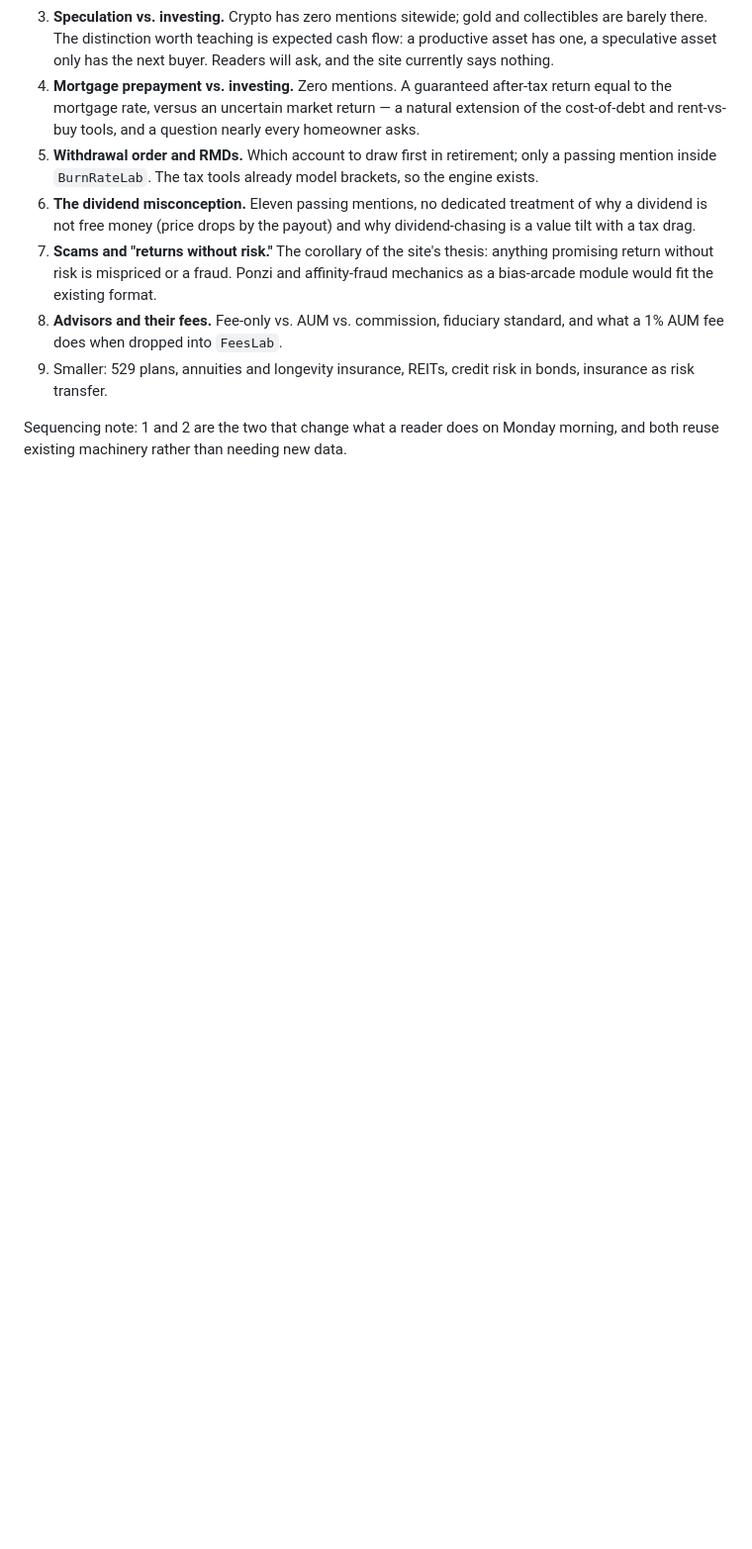
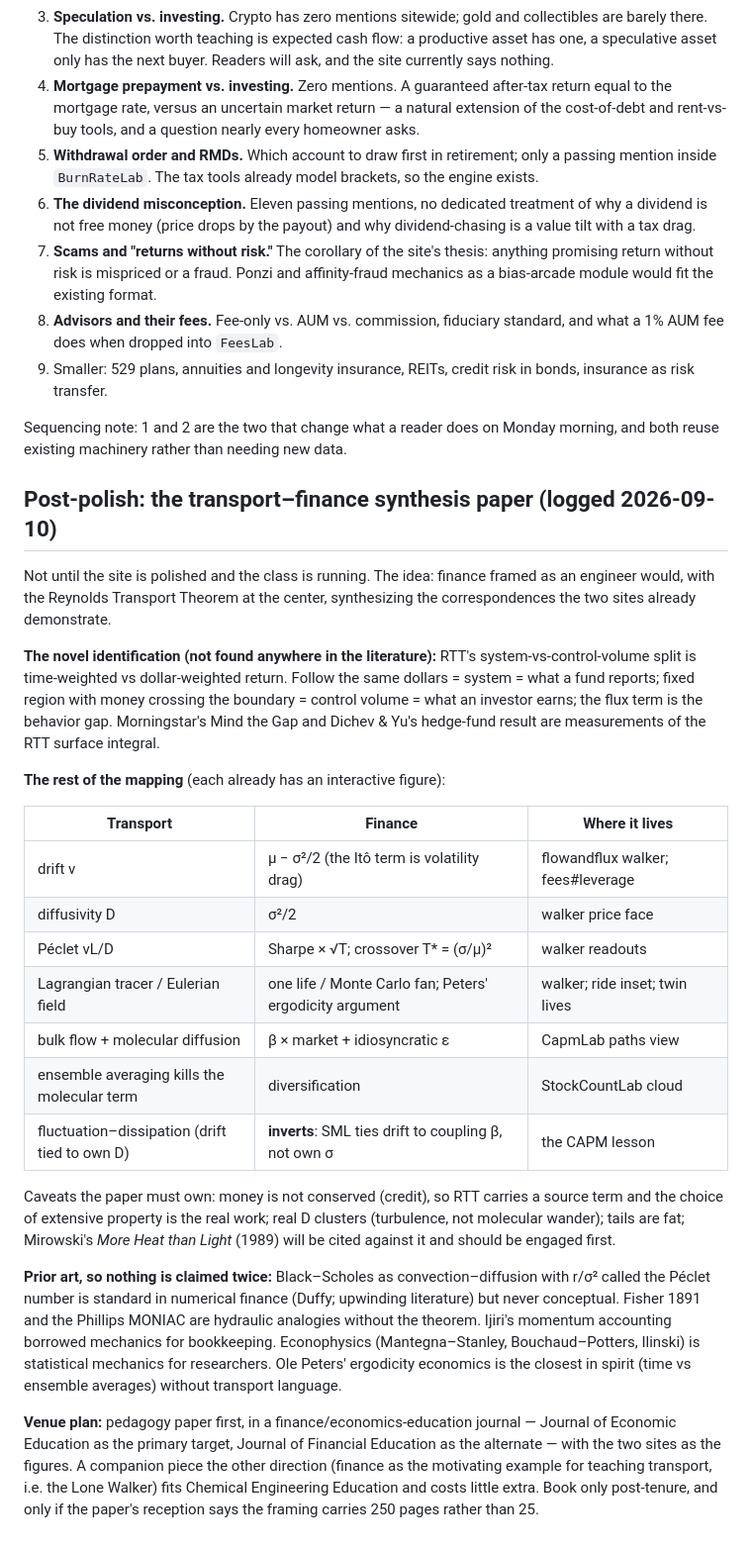
Before and after one commit to BuyRisk/buyrisk.github.io, a Markdown page: docs/future-work.md, the part around the change. Shown at 99% size. Rendered like a GitHub page; blank space fills up the shorter version.

Commit message:
Log the transport-finance synthesis paper as post-polish future work
Co-Authored-By: Claude Opus 5 <noreply@anthropic.com>

```diff
--- a/docs/future-work.md
+++ b/docs/future-work.md
@@ -382,3 +382,51 @@ beginner would actually need it. Full audit: `docs/audit-2026-09-02.md`.
 
 Sequencing note: 1 and 2 are the two that change what a reader does on Monday
 morning, and both reuse existing machinery rather than needing new data.
+
+## Post-polish: the transport–finance synthesis paper (logged 2026-09-10)
+
+Not until the site is polished and the class is running. The idea: finance
+framed as an engineer would, with the Reynolds Transport Theorem at the
+center, synthesizing the correspondences the two sites already demonstrate.
+
+**The novel identification (not found anywhere in the literature):** RTT's
+system-vs-control-volume split is time-weighted vs dollar-weighted return.
+Follow the same dollars = system = what a fund reports; fixed region with
+money crossing the boundary = control volume = what an investor earns; the
+flux term is the behavior gap. Morningstar's Mind the Gap and Dichev & Yu's
+hedge-fund result are measurements of the RTT surface integral.
+
+**The rest of the mapping** (each already has an interactive figure):
+
+| Transport | Finance | Where it lives |
+|---|---|---|
+| drift v | μ − σ²/2 (the Itô term is volatility drag) | flowandflux walker; fees#leverage |
+| diffusivity D | σ²/2 | walker price face |
+| Péclet vL/D | Sharpe × √T; crossover T* = (σ/μ)² | walker readouts |
+| Lagrangian tracer / Eulerian field | one life / Monte Carlo fan; Peters' ergodicity argument | walker; ride inset; twin lives |
+| bulk flow + molecular diffusion | β × market + idiosyncratic ε | CapmLab paths view |
+| ensemble averaging kills the molecular term | diversification | StockCountLab cloud |
+| fluctuation–dissipation (drift tied to own D) | **inverts**: SML ties drift to coupling β, not own σ | the CAPM lesson |
+
+Caveats the paper must own: money is not conserved (credit), so RTT carries
+a source term and the choice of extensive property is the real work; real
+D clusters (turbulence, not molecular wander); tails are fat; Mirowski's
+*More Heat than Light* (1989) will be cited against it and should be
+engaged first.
+
+**Prior art, so nothing is claimed twice:** Black–Scholes as
+convection–diffusion with r/σ² called the Péclet number is standard in
+numerical finance (Duffy; upwinding literature) but never conceptual.
+Fisher 1891 and the Phillips MONIAC are hydraulic analogies without the
+theorem. Ijiri's momentum accounting borrowed mechanics for bookkeeping.
+Econophysics (Mantegna–Stanley, Bouchaud–Potters, Ilinski) is statistical
+mechanics for researchers. Ole Peters' ergodicity economics is the closest
+in spirit (time vs ensemble averages) without transport language.
+
+**Venue plan:** pedagogy paper first, in a finance/economics-education
+journal — Journal of Economic Education as the primary target, Journal of
+Financial Education as the alternate — with the two sites as the figures.
+A companion piece the other direction (finance as the motivating example
+for teaching transport, i.e. the Lone Walker) fits Chemical Engineering
+Education and costs little extra. Book only post-tenure, and only if the
+paper's reception says the framing carries 250 pages rather than 25.
```
